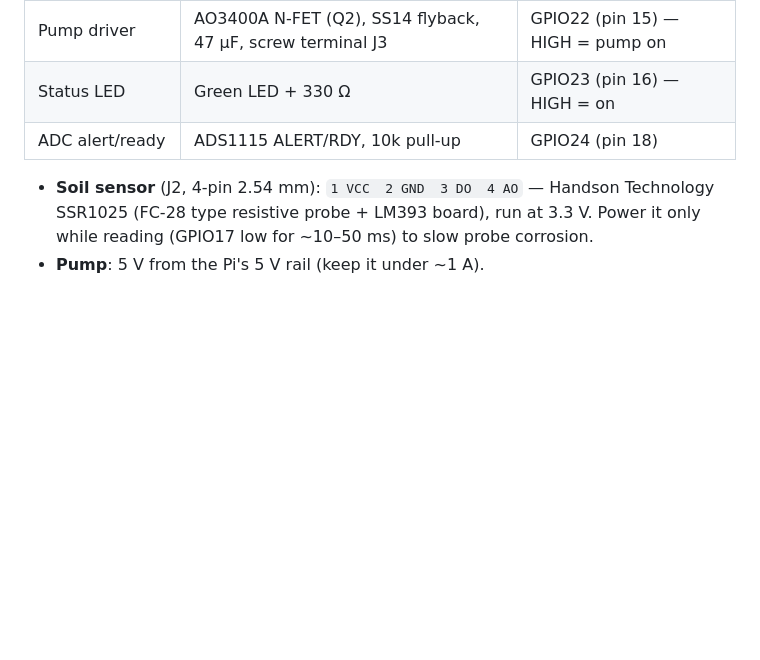
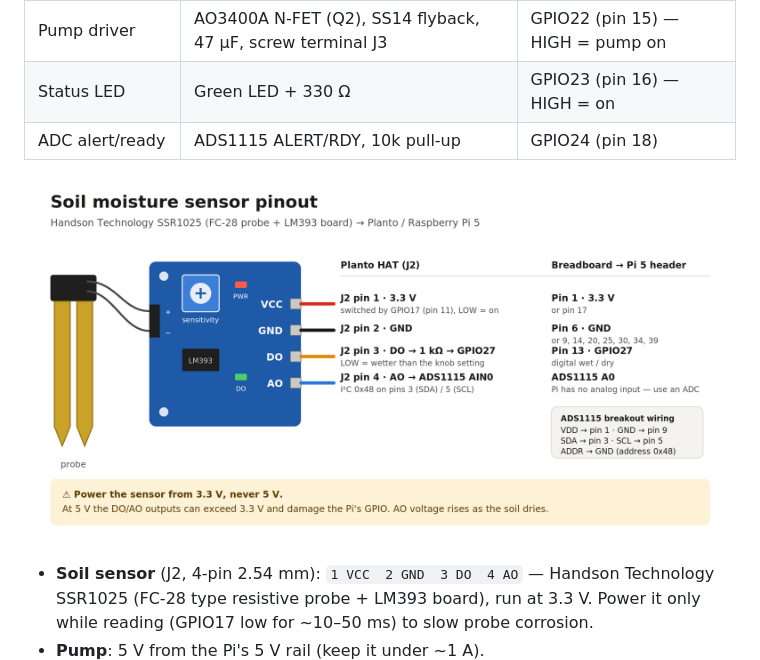
Before and after one commit to MosesMuiru/Planto, a Markdown page: README.md, the part around the change. Rendered like a GitHub page; pictures changed too: docs/soil_sensor_pinout.png (added); blank space fills up the shorter version.

Commit message:
Add soil moisture sensor pinout diagram
Co-Authored-By: Claude Opus 5.5 <noreply@anthropic.com>

```diff
--- a/README.md
+++ b/README.md
@@ -16,6 +16,8 @@ KiCad 9 project: [`planto/plant/`](planto/plant/) — a Pi 5 HAT that sits on th
 | Pump driver | AO3400A N-FET (Q2), SS14 flyback, 47 µF, screw terminal J3 | GPIO22 (pin 15) — HIGH = pump on |
 | Status LED | Green LED + 330 Ω | GPIO23 (pin 16) — HIGH = on |
 | ADC alert/ready | ADS1115 ALERT/RDY, 10k pull-up | GPIO24 (pin 18) |
+
+![Soil moisture sensor pinout](docs/soil_sensor_pinout.png)
 
 - **Soil sensor** (J2, 4-pin 2.54 mm): `1 VCC  2 GND  3 DO  4 AO` — Handson Technology SSR1025 (FC-28 type resistive probe + LM393 board), run at 3.3 V.
   Power it only while reading (GPIO17 low for ~10–50 ms) to slow probe corrosion.
```
Also changed, not shown: 1 other file.
